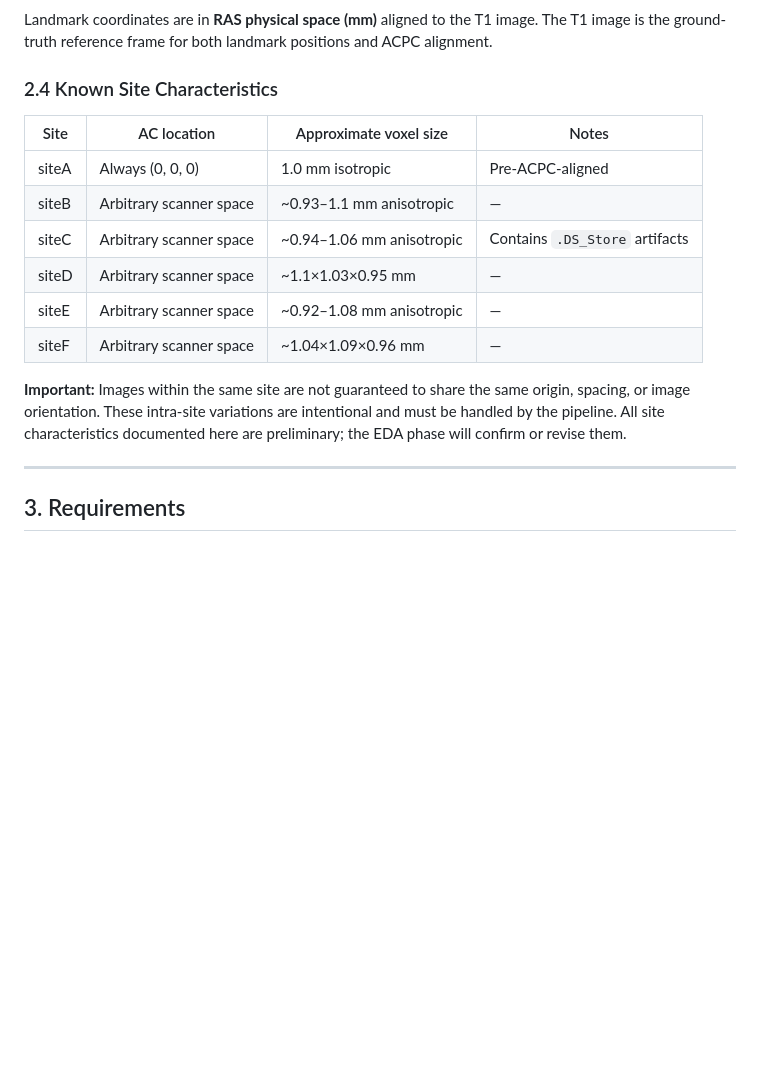
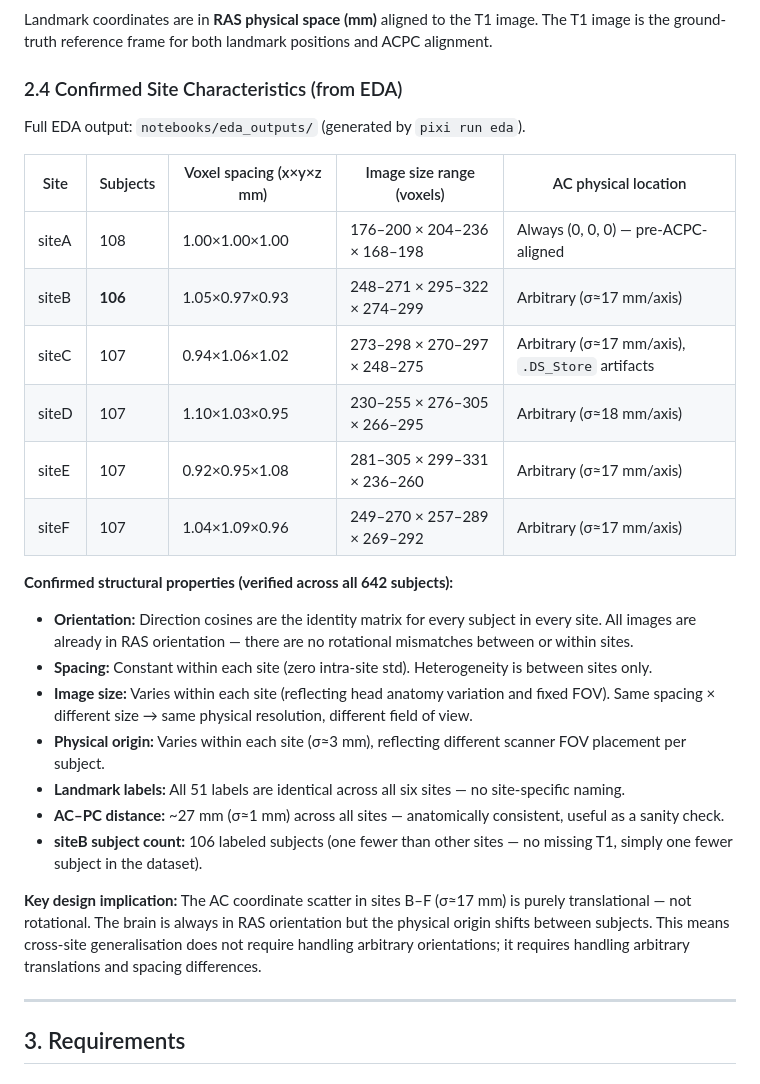
Before and after one commit to sabbir-ahmed12/multi-site-landmark-detection, a Markdown page: PRD.md, the part around the change. Rendered like a GitHub page; blank space fills up the shorter version.

Commit message:
DOC: update PRD section 2.4 with confirmed EDA findings
- Spacing constant within each site (zero intra-site std)
- Direction cosines are identity for all 642 subjects — no rotational mismatches
- AC scatter in sites B-F is purely translational (sigma~17mm), not rotational
- siteB has 106 labeled subjects; all 51 landmark labels consistent across sites
- AC-PC distance ~27mm (sigma~1mm) — anatomically consistent across all sites
- Key design implication documented: pipeline needs to handle translation and
  spacing differences only, not arbitrary orientations

```diff
--- a/PRD.md
+++ b/PRD.md
@@ -49,18 +49,30 @@ Per-subject inputs: T1, T2, and six tissue posterior maps (WM, GM, CSF, Ventricl
 
 Landmark coordinates are in **RAS physical space (mm)** aligned to the T1 image. The T1 image is the ground-truth reference frame for both landmark positions and ACPC alignment.
 
-### 2.4 Known Site Characteristics
+### 2.4 Confirmed Site Characteristics (from EDA)
 
-| Site | AC location | Approximate voxel size | Notes |
-|------|-------------|------------------------|-------|
-| siteA | Always (0, 0, 0) | 1.0 mm isotropic | Pre-ACPC-aligned |
-| siteB | Arbitrary scanner space | ~0.93–1.1 mm anisotropic | — |
-| siteC | Arbitrary scanner space | ~0.94–1.06 mm anisotropic | Contains `.DS_Store` artifacts |
-| siteD | Arbitrary scanner space | ~1.1×1.03×0.95 mm | — |
-| siteE | Arbitrary scanner space | ~0.92–1.08 mm anisotropic | — |
-| siteF | Arbitrary scanner space | ~1.04×1.09×0.96 mm | — |
+Full EDA output: `notebooks/eda_outputs/` (generated by `pixi run eda`).
 
-**Important:** Images within the same site are not guaranteed to share the same origin, spacing, or image orientation. These intra-site variations are intentional and must be handled by the pipeline. All site characteristics documented here are preliminary; the EDA phase will confirm or revise them.
+| Site | Subjects | Voxel spacing (x×y×z mm) | Image size range (voxels) | AC physical location |
+|------|----------|--------------------------|---------------------------|----------------------|
+| siteA | 108 | 1.00×1.00×1.00 | 176–200 × 204–236 × 168–198 | Always (0, 0, 0) — pre-ACPC-aligned |
+| siteB | **106** | 1.05×0.97×0.93 | 248–271 × 295–322 × 274–299 | Arbitrary (σ≈17 mm/axis) |
+| siteC | 107 | 0.94×1.06×1.02 | 273–298 × 270–297 × 248–275 | Arbitrary (σ≈17 mm/axis), `.DS_Store` artifacts |
+| siteD | 107 | 1.10×1.03×0.95 | 230–255 × 276–305 × 266–295 | Arbitrary (σ≈18 mm/axis) |
+| siteE | 107 | 0.92×0.95×1.08 | 281–305 × 299–331 × 236–260 | Arbitrary (σ≈17 mm/axis) |
+| siteF | 107 | 1.04×1.09×0.96 | 249–270 × 257–289 × 269–292 | Arbitrary (σ≈17 mm/axis) |
+
+**Confirmed structural properties (verified across all 642 subjects):**
+
+- **Orientation:** Direction cosines are the identity matrix for every subject in every site. All images are already in RAS orientation — there are no rotational mismatches between or within sites.
+- **Spacing:** Constant within each site (zero intra-site std). Heterogeneity is between sites only.
+- **Image size:** Varies within each site (reflecting head anatomy variation and fixed FOV). Same spacing × different size → same physical resolution, different field of view.
+- **Physical origin:** Varies within each site (σ≈3 mm), reflecting different scanner FOV placement per subject.
+- **Landmark labels:** All 51 labels are identical across all six sites — no site-specific naming.
+- **AC–PC distance:** ~27 mm (σ≈1 mm) across all sites — anatomically consistent, useful as a sanity check.
+- **siteB subject count:** 106 labeled subjects (one fewer than other sites — no missing T1, simply one fewer subject in the dataset).
+
+**Key design implication:** The AC coordinate scatter in sites B–F (σ≈17 mm) is purely translational — not rotational. The brain is always in RAS orientation but the physical origin shifts between subjects. This means cross-site generalisation does not require handling arbitrary orientations; it requires handling arbitrary translations and spacing differences.
 
 ---
 
```
